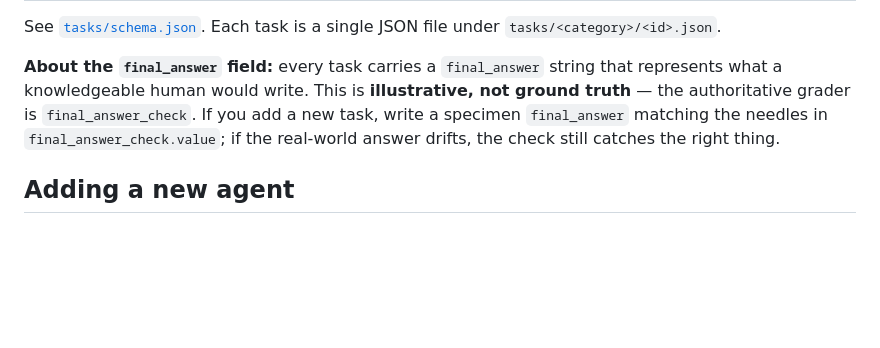
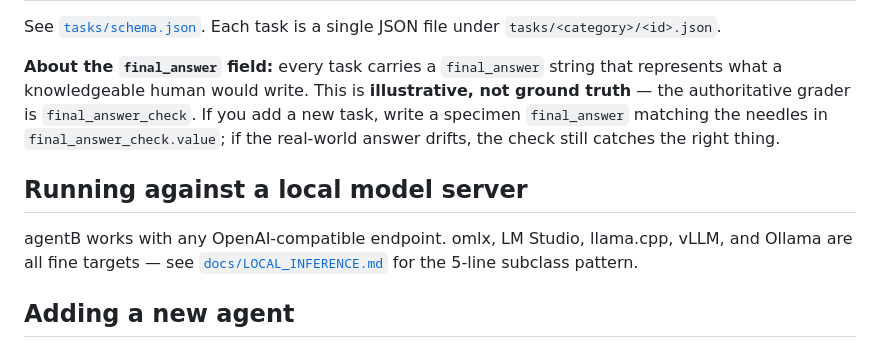
Before and after one commit to beme08/agentb, a Markdown page: README.md, the part around the change. Drawn GitHub-style; blank space fills up the shorter version.

```diff
--- a/README.md
+++ b/README.md
@@ -112,6 +112,13 @@ See [`tasks/schema.json`](tasks/schema.json). Each task is a single JSON file un
 
 **About the `final_answer` field:** every task carries a `final_answer` string that represents what a knowledgeable human would write. This is **illustrative, not ground truth** — the authoritative grader is `final_answer_check`. If you add a new task, write a specimen `final_answer` matching the needles in `final_answer_check.value`; if the real-world answer drifts, the check still catches the right thing.
 
+## Running against a local model server
+
+agentB works with any OpenAI-compatible endpoint. omlx, LM Studio,
+llama.cpp, vLLM, and Ollama are all fine targets — see
+[`docs/LOCAL_INFERENCE.md`](docs/LOCAL_INFERENCE.md) for the 5-line
+subclass pattern.
+
 ## Adding a new agent
 
 Subclass `agents.base.Agent` and implement `run(self, task) -> AgentResult`. Register the agent in `run_benchmark.py:_build_agent` and add it to the `--agent` choices list.
```
Also changed, not shown: docs/LOCAL_INFERENCE.md (added, +75 -0 lines).
